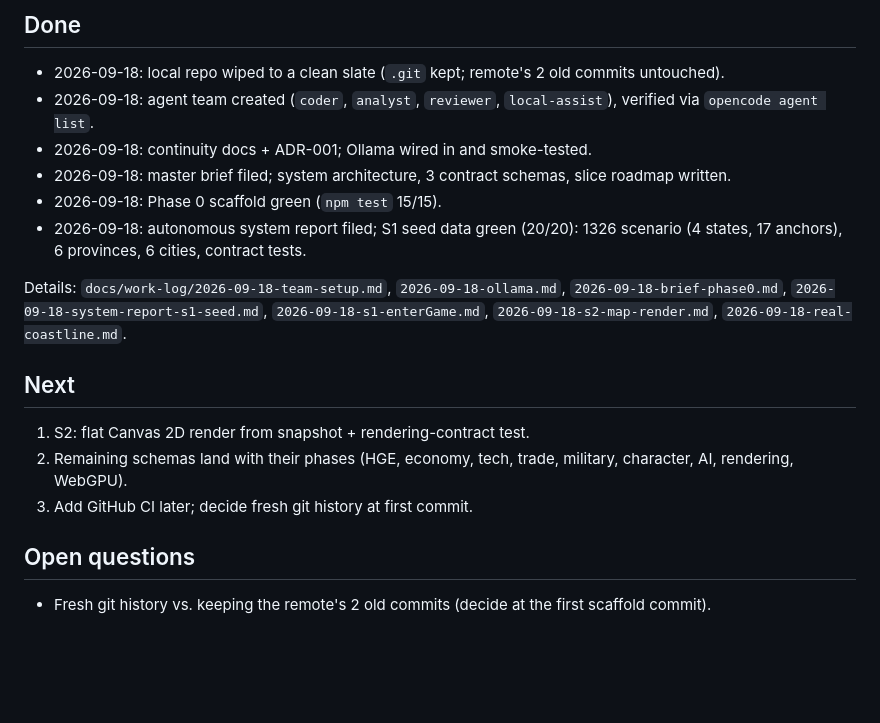
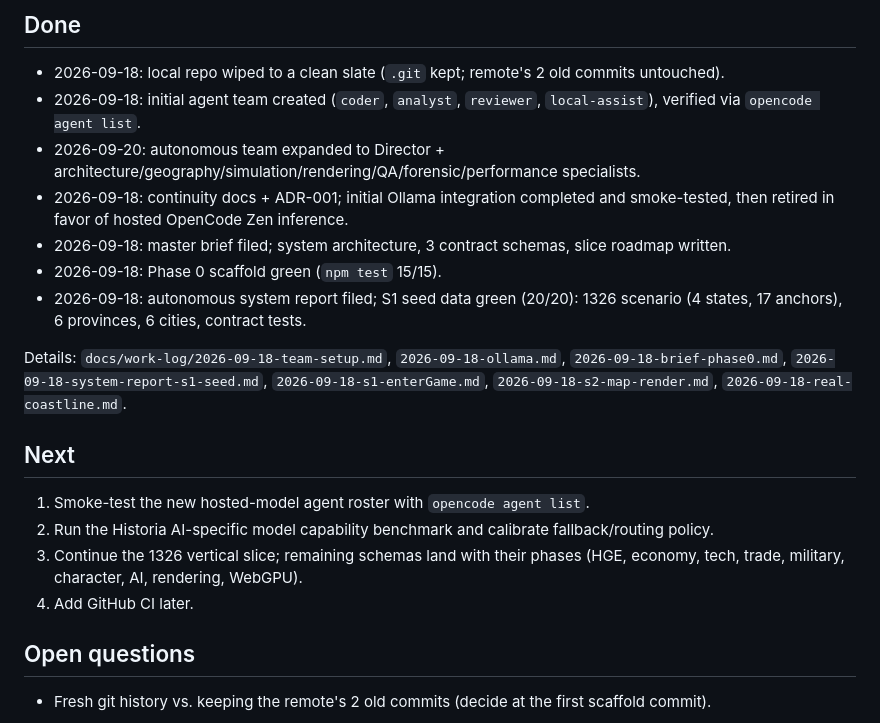
Before and after one commit to woispy/canvas-of-historia, a Markdown page: docs/STATUS.md, the part around one of its changes. Drawn GitHub-style; blank space fills up the shorter version.

Commit message:
docs(ai): record hosted model migration

```diff
--- a/docs/STATUS.md
+++ b/docs/STATUS.md
@@ -52,8 +52,9 @@ denser z0/z1.
 ## Done
 
 - 2026-09-18: local repo wiped to a clean slate (`.git` kept; remote's 2 old commits untouched).
-- 2026-09-18: agent team created (`coder`, `analyst`, `reviewer`, `local-assist`), verified via `opencode agent list`.
-- 2026-09-18: continuity docs + ADR-001; Ollama wired in and smoke-tested.
+- 2026-09-18: initial agent team created (`coder`, `analyst`, `reviewer`, `local-assist`), verified via `opencode agent list`.
+- 2026-09-20: autonomous team expanded to Director + architecture/geography/simulation/rendering/QA/forensic/performance specialists.
+- 2026-09-18: continuity docs + ADR-001; initial Ollama integration completed and smoke-tested, then retired in favor of hosted OpenCode Zen inference.
 - 2026-09-18: master brief filed; system architecture, 3 contract schemas, slice roadmap written.
 - 2026-09-18: Phase 0 scaffold green (`npm test` 15/15).
 - 2026-09-18: autonomous system report filed; S1 seed data green (20/20):
@@ -63,9 +64,10 @@ Details: `docs/work-log/2026-09-18-team-setup.md`, `2026-09-18-ollama.md`, `2026
 
 ## Next
 
-1. S2: flat Canvas 2D render from snapshot + rendering-contract test.
-2. Remaining schemas land with their phases (HGE, economy, tech, trade, military, character, AI, rendering, WebGPU).
-3. Add GitHub CI later; decide fresh git history at first commit.
+1. Smoke-test the new hosted-model agent roster with `opencode agent list`.
+2. Run the Historia AI-specific model capability benchmark and calibrate fallback/routing policy.
+3. Continue the 1326 vertical slice; remaining schemas land with their phases (HGE, economy, tech, trade, military, character, AI, rendering, WebGPU).
+4. Add GitHub CI later.
 
 ## Open questions
 
```
Also changed, not shown: other parts of docs/STATUS.md (+1 -1 lines).
